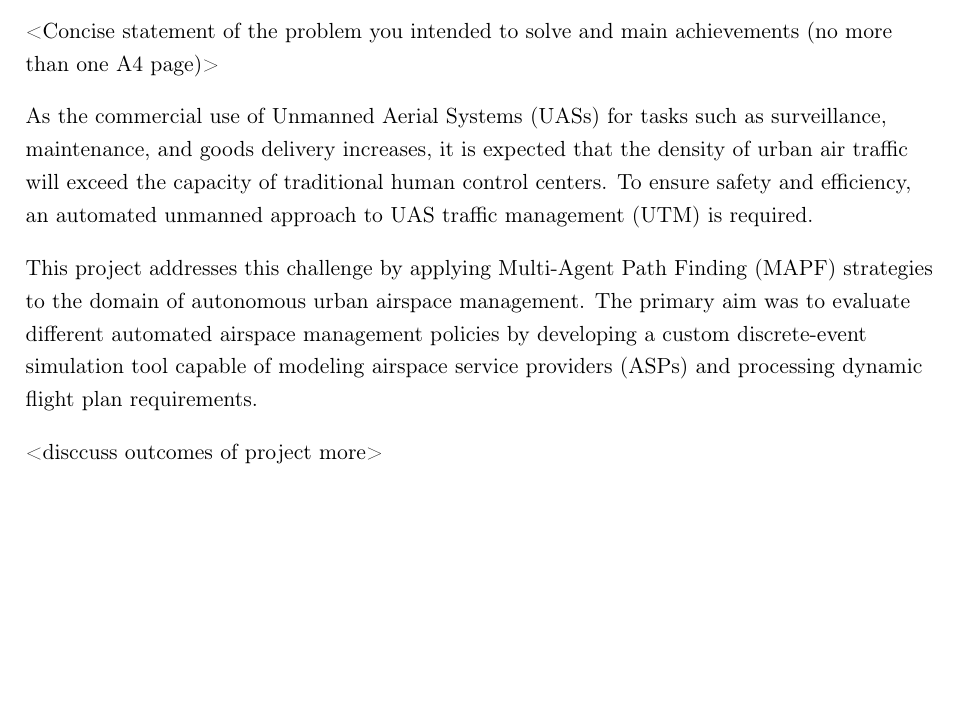
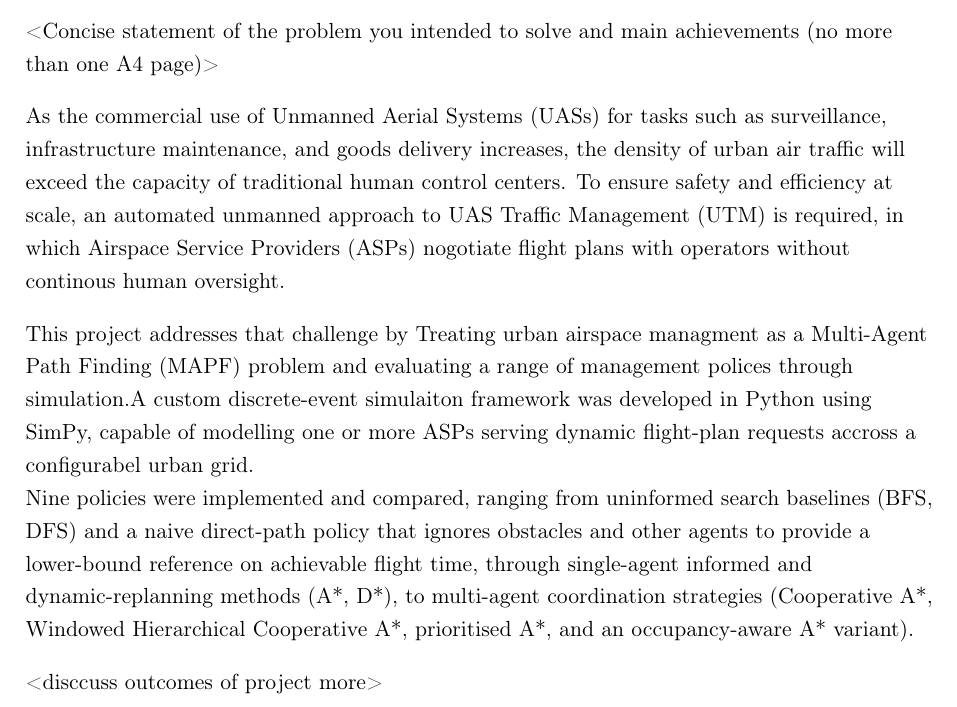
Before and after one commit to finlay-ab/uas-mapf-simulator, a LaTeX thesis (report/finalReport.tex, which reads report/summary.tex): part of page 3 of 12, cut so that both start at the same text, the shorter picture padded with empty space. Compiled offline with pdfLaTeX.

Commit message:
Added initial summary

```diff
--- a/report/summary.tex
+++ b/report/summary.tex
@@ -2,11 +2,13 @@
 
 \vspace{10pt}
 
-As the commercial use of Unmanned Aerial Systems (UASs) for tasks such as surveillance, maintenance, and goods delivery increases, it is expected that the density of urban air traffic will exceed the capacity of traditional human control centers. To ensure safety and efficiency, an automated unmanned approach to UAS traffic management (UTM) is required. \par
+As the commercial use of Unmanned Aerial Systems (UASs) for tasks such as surveillance, infrastructure maintenance, and goods delivery increases, the density of urban air traffic will exceed the capacity of traditional human control centers. To ensure safety and efficiency at scale, an automated unmanned approach to UAS Traffic Management (UTM) is required, in which Airspace Service Providers (ASPs) nogotiate flight plans with operators without continous human oversight.\par
 
 \vspace{10pt}
 
-This project addresses this challenge by applying Multi-Agent Path Finding (MAPF) strategies to the domain of autonomous urban airspace management. The primary aim was to evaluate different automated airspace management policies by developing a custom discrete-event simulation tool capable of modeling airspace service providers (ASPs) and processing dynamic flight plan requirements. \par
+This project addresses that challenge by Treating urban airspace managment as a Multi-Agent Path Finding (MAPF) problem and evaluating a range of management polices through simulation.A custom discrete-event simulaiton framework was developed in Python using SimPy, capable of modelling one or more ASPs serving dynamic flight-plan requests accross a configurabel urban grid.  \par
+
+Nine policies were implemented and compared, ranging from uninformed search baselines (BFS, DFS) and a naive direct-path policy that ignores obstacles and other agents to provide a lower-bound reference on achievable flight time, through single-agent informed and dynamic-replanning methods (A*, D*), to multi-agent coordination strategies (Cooperative A*, Windowed Hierarchical Cooperative A*, prioritised A*, and an occupancy-aware A* variant). \par
 
 \vspace{10pt}
 
```
